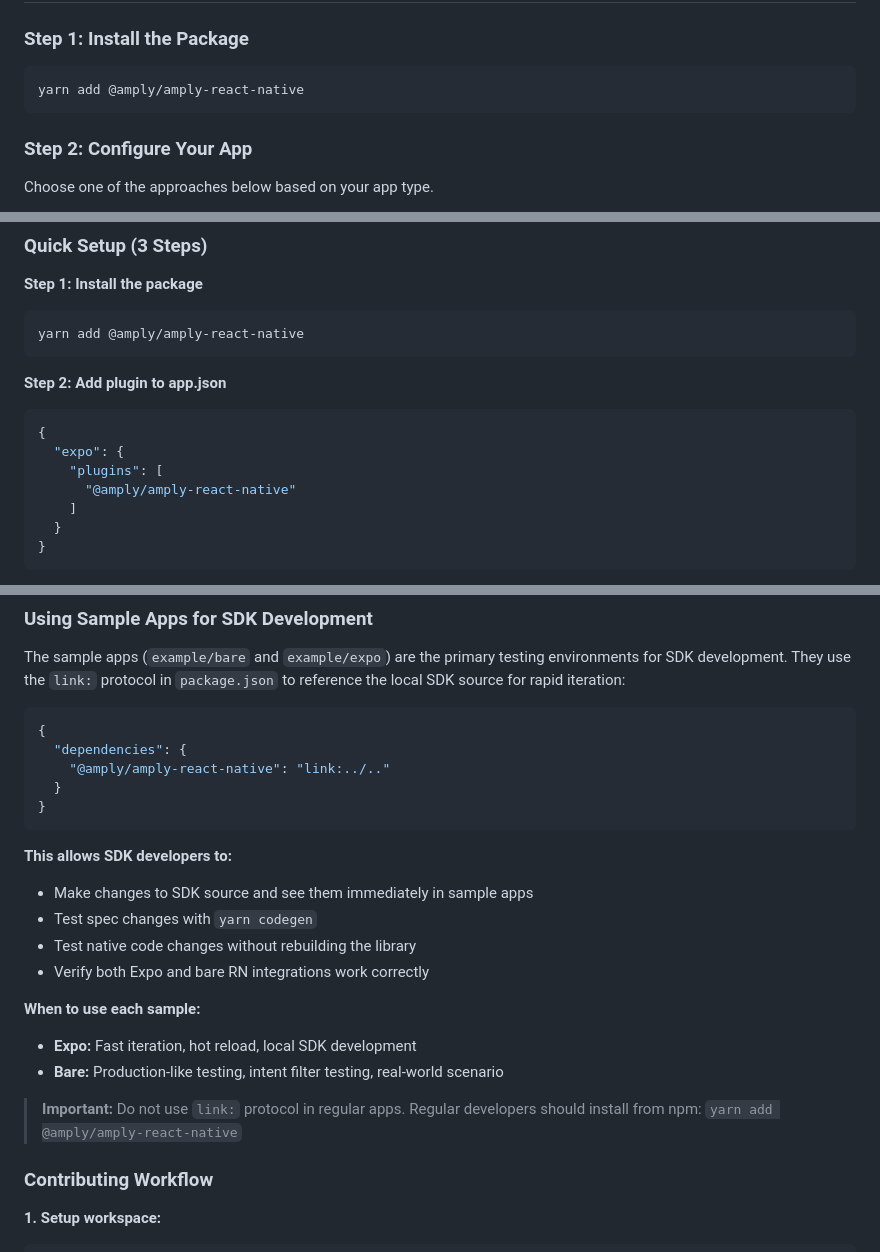
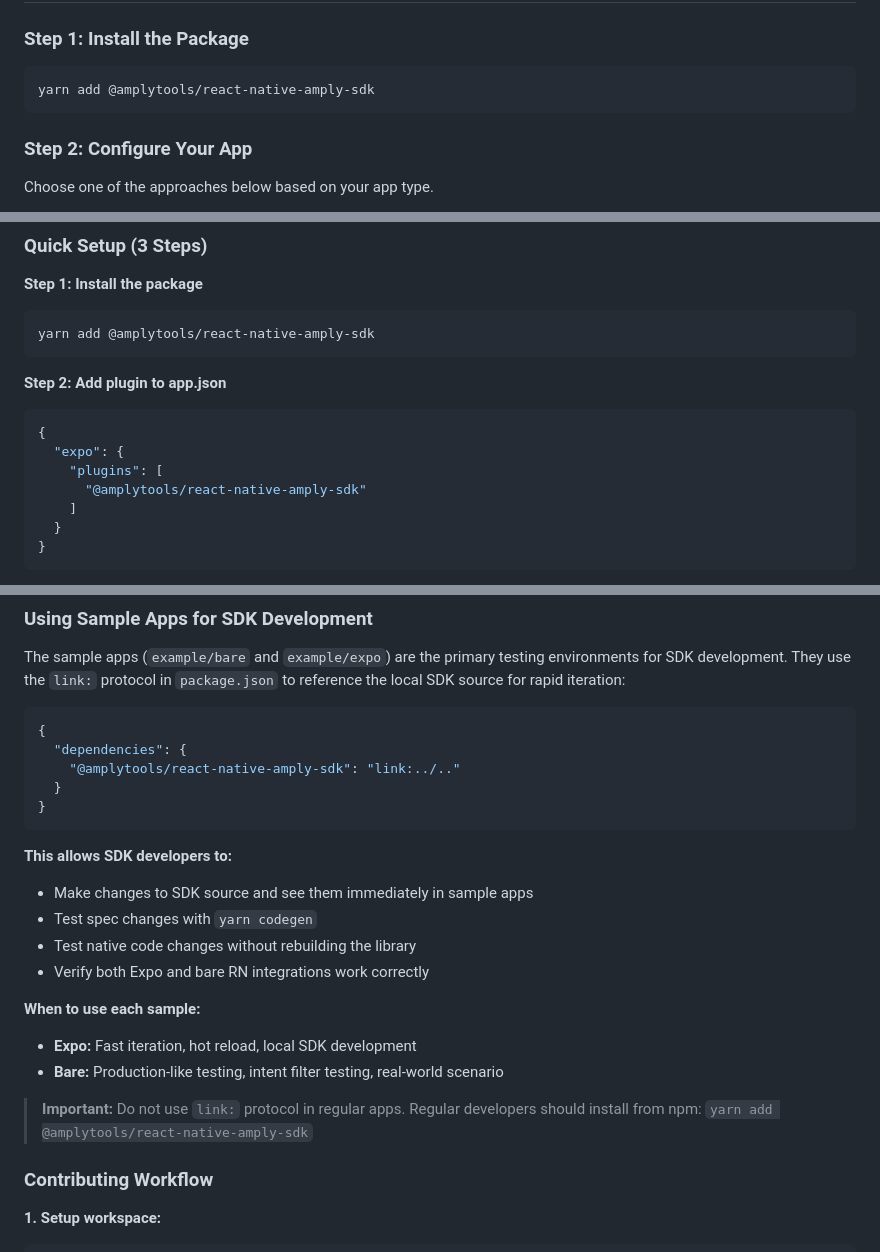
Before and after one commit to amply-tools/amply-react-native, a Markdown page: README.md, 3 parts joined by grey strips. GitHub-like rendering.

Commit message:
Release v0.1.7 (update README.md)

````diff
--- a/README.md
+++ b/README.md
@@ -35,7 +35,7 @@ Amply is a customer data collection and analytics platform. This SDK provides a
 ### Step 1: Install the Package
 
 ```bash
-yarn add @amply/amply-react-native
+yarn add @amplytools/react-native-amply-sdk
 ```
 
 ### Step 2: Configure Your App
@@ -68,7 +68,7 @@ No manual configuration needed - it's fully automatic!
 **Step 1: Install the package**
 
 ```bash
-yarn add @amply/amply-react-native
+yarn add @amplytools/react-native-amply-sdk
 ```
 
 **Step 2: Add plugin to app.json**
@@ -77,7 +77,7 @@ yarn add @amply/amply-react-native
 {
   "expo": {
     "plugins": [
-      "@amply/amply-react-native"
+      "@amplytools/react-native-amply-sdk"
     ]
   }
 }
@@ -564,7 +564,7 @@ The sample apps (`example/bare` and `example/expo`) are the primary testing envi
 ```json
 {
   "dependencies": {
-    "@amply/amply-react-native": "link:../.."
+    "@amplytools/react-native-amply-sdk": "link:../.."
   }
 }
 ```
@@ -579,7 +579,7 @@ The sample apps (`example/bare` and `example/expo`) are the primary testing envi
 - **Expo:** Fast iteration, hot reload, local SDK development
 - **Bare:** Production-like testing, intent filter testing, real-world scenario
 
-> **Important:** Do not use `link:` protocol in regular apps. Regular developers should install from npm: `yarn add @amply/amply-react-native`
+> **Important:** Do not use `link:` protocol in regular apps. Regular developers should install from npm: `yarn add @amplytools/react-native-amply-sdk`
 
 ### Contributing Workflow
 
````
Also changed, not shown: other parts of README.md (+4 -4 lines).
